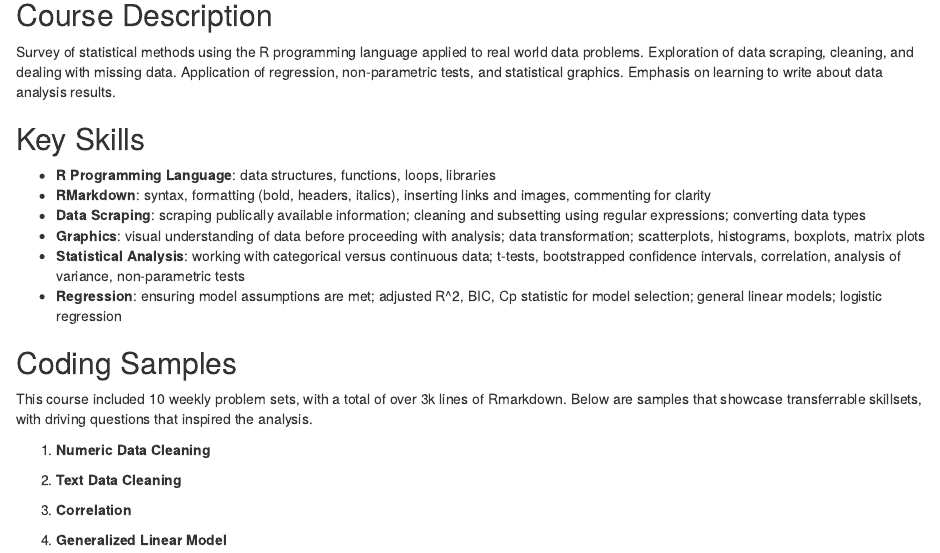
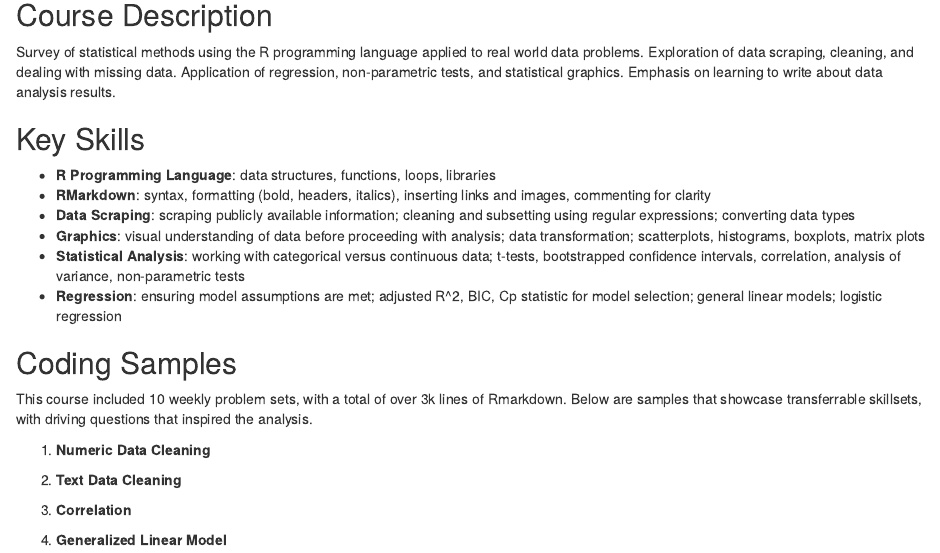
Before and after one commit to kellyfarley/DataExplorationAnalysis, an R Markdown document (SDS 230 Samples.Rmd): the page in a window 1100 px wide, from 170 px down. Rendered offline with R 4.5, knitr and Pandoc, with nearby package versions; some code elsewhere in the file could not run offline.

Commit message:
first commit

```diff
--- a/SDS 230 Samples.Rmd
+++ b/SDS 230 Samples.Rmd
@@ -23,7 +23,7 @@ Survey of statistical methods using the R programming language applied to real w
 
 * **R Programming Language**: data structures, functions, loops, libraries
 * **RMarkdown**: syntax, formatting (bold, headers, italics), inserting links and images, commenting for clarity
-* **Data Scraping**: scraping publically available information; cleaning and subsetting using regular expressions; converting data types
+* **Data Scraping**: scraping publicly available information; cleaning and subsetting using regular expressions; converting data types
 * **Graphics**: visual understanding of data before proceeding with analysis; data transformation; scatterplots, histograms, boxplots, matrix plots
 * **Statistical Analysis**: working with categorical versus continuous data; t-tests, bootstrapped confidence intervals, correlation, analysis of variance, non-parametric tests
 * **Regression**: ensuring model assumptions are met; adjusted R^2, BIC, Cp statistic for model selection; general linear models; logistic regression
```
Also changed, not shown: SDS 238 Samples.Rmd (+1 -1 lines), SDS-230-Samples.html, SDS-238-Samples.html (added).
